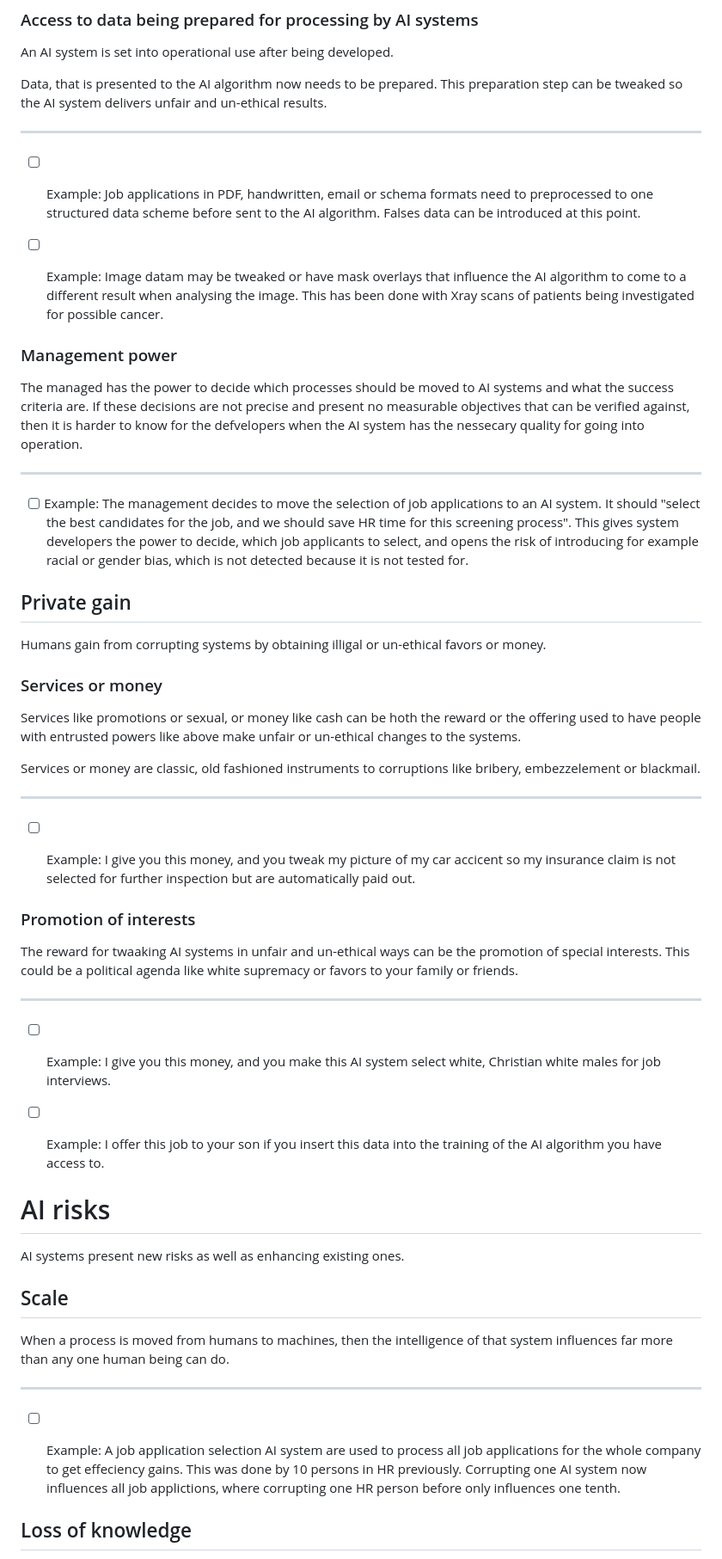
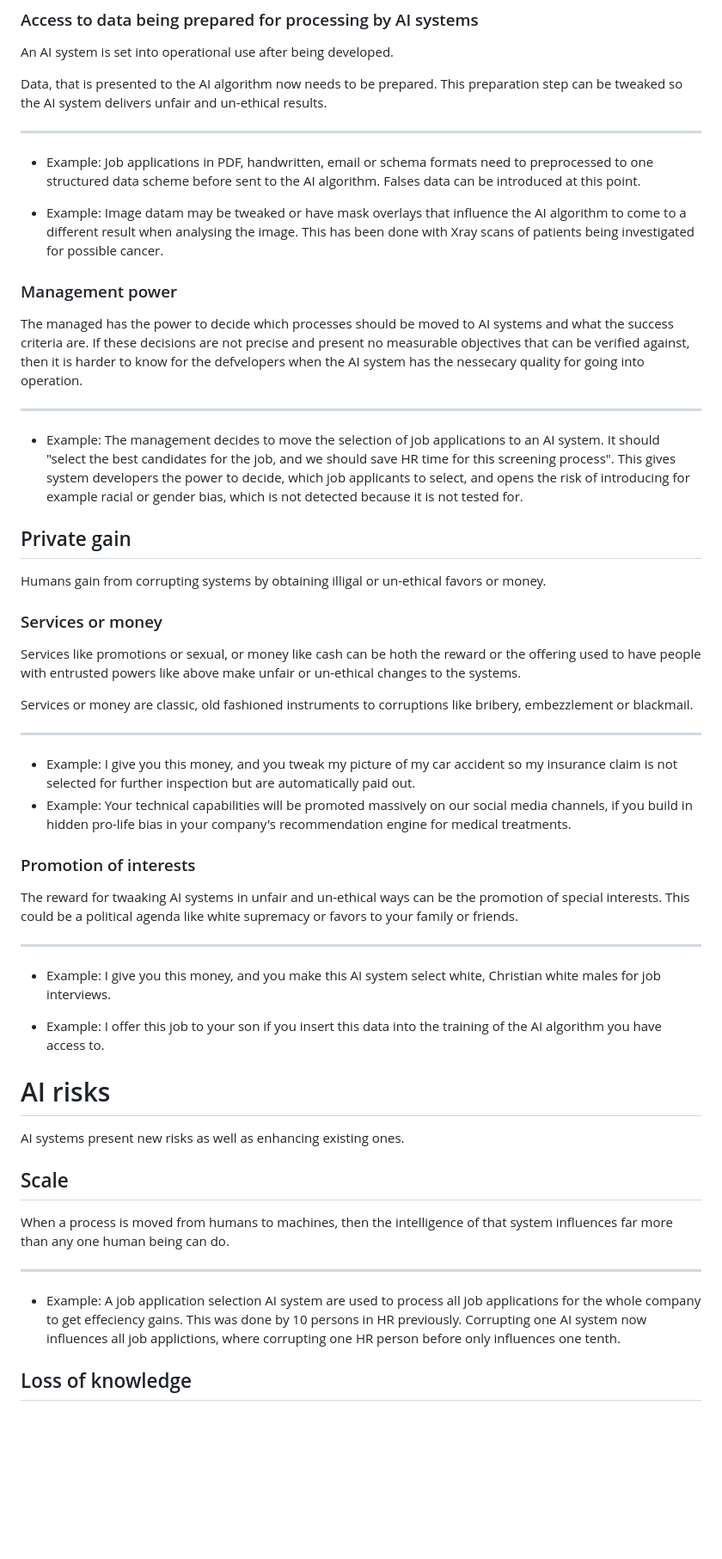
Before and after one commit to lwriedt/lwriedt.github.io, a Markdown page: Data_Ethics_AI.md, the part around the change printed below. Shown: that part at 86% size. GitHub-like rendering; blank space fills up the shorter version.

```diff
--- a/Data_Ethics_AI.md
+++ b/Data_Ethics_AI.md
@@ -105,9 +115,11 @@ Data, that is presented to the AI algorithm now needs to be prepared. This prepa
 
 ------
 
-- [ ] Example: Job applications in PDF, handwritten, email or schema formats need to preprocessed to one structured data scheme before sent to the AI algorithm. Falses data can be introduced at this point.
+- Example: Job applications in PDF, handwritten, email or schema formats need to preprocessed to one structured data scheme before sent to the AI algorithm. Falses data can be introduced at this point.
 
-- [ ] Example: Image datam may be tweaked or have mask overlays that influence the AI algorithm to come to a different result when analysing the image. This has been done with Xray scans of patients being investigated for possible cancer.
+- Example: Image datam may be tweaked or have mask overlays that influence the AI algorithm to come to a different result when analysing the image. This has been done with Xray scans of patients being investigated for possible cancer.
+
+
 
 
 ### Management power
@@ -116,7 +128,9 @@ The managed has the power to decide which processes should be moved to AI system
 
 ------
 
-- [ ] Example: The management decides to move the selection of job applications to an AI system. It should "select the best candidates for the job, and we should save HR time for this screening process". This gives system developers the power to decide, which job applicants to select, and opens the risk of introducing for example racial or gender bias, which is not detected because it is not tested for.
+- Example: The management decides to move the selection of job applications to an AI system. It should "select the best candidates for the job, and we should save HR time for this screening process". This gives system developers the power to decide, which job applicants to select, and opens the risk of introducing for example racial or gender bias, which is not detected because it is not tested for.
+
+
 
 ## Private gain
 
@@ -126,11 +140,14 @@ Humans gain from corrupting systems by obtaining illigal or un-ethical favors or
 
 Services like promotions or sexual, or money like cash can be hoth the reward or the offering used to have people with entrusted powers like above make unfair or un-ethical changes to the systems.
 
-Services or money are classic, old fashioned instruments to corruptions like bribery, embezzelement or blackmail.
+Services or money are classic, old fashioned instruments to corruptions like bribery, embezzlement or blackmail.
 
 ------
 
-- [ ] Example: I give you this money, and you tweak my picture of my car accicent so my insurance claim is not selected for further inspection but are automatically paid out.
+- Example: I give you this money, and you tweak my picture of my car accident so my insurance claim is not selected for further inspection but are automatically paid out.
+- Example: Your technical capabilities will be promoted massively on our social media channels, if you build in hidden pro-life bias in your company's recommendation engine for medical treatments.
+
+
 
 
 ### Promotion of interests
@@ -139,9 +156,9 @@ The reward for twaaking AI systems in unfair and un-ethical ways can be the prom
 
 ------
 
-- [ ] Example: I give you this money, and you make this AI system select white, Christian white males for job interviews.
+- Example: I give you this money, and you make this AI system select white, Christian white males for job interviews.
 
-- [ ] Example: I offer this job to your son if you insert this data into the training of the AI algorithm you have access to.
+- Example: I offer this job to your son if you insert this data into the training of the AI algorithm you have access to.
 
 
 
@@ -155,7 +172,9 @@ When a process is moved from humans to machines, then the intelligence of that s
 
 ------
 
-- [ ] Example: A job application selection AI system are used to process all job applications for the whole company to get effeciency gains. This was done by 10 persons in HR previously. Corrupting one AI system now influences all job applictions, where corrupting one HR person before only influences one tenth.
+- Example: A job application selection AI system are used to process all job applications for the whole company to get effeciency gains. This was done by 10 persons in HR previously. Corrupting one AI system now influences all job applictions, where corrupting one HR person before only influences one tenth.
+
+
 
 
 ## Loss of knowledge
```
Also changed, not shown: other parts of Data_Ethics_AI.md (+67 -38 lines), Data_Ethics_AI_Risk.jpg (added), 1 other file.
